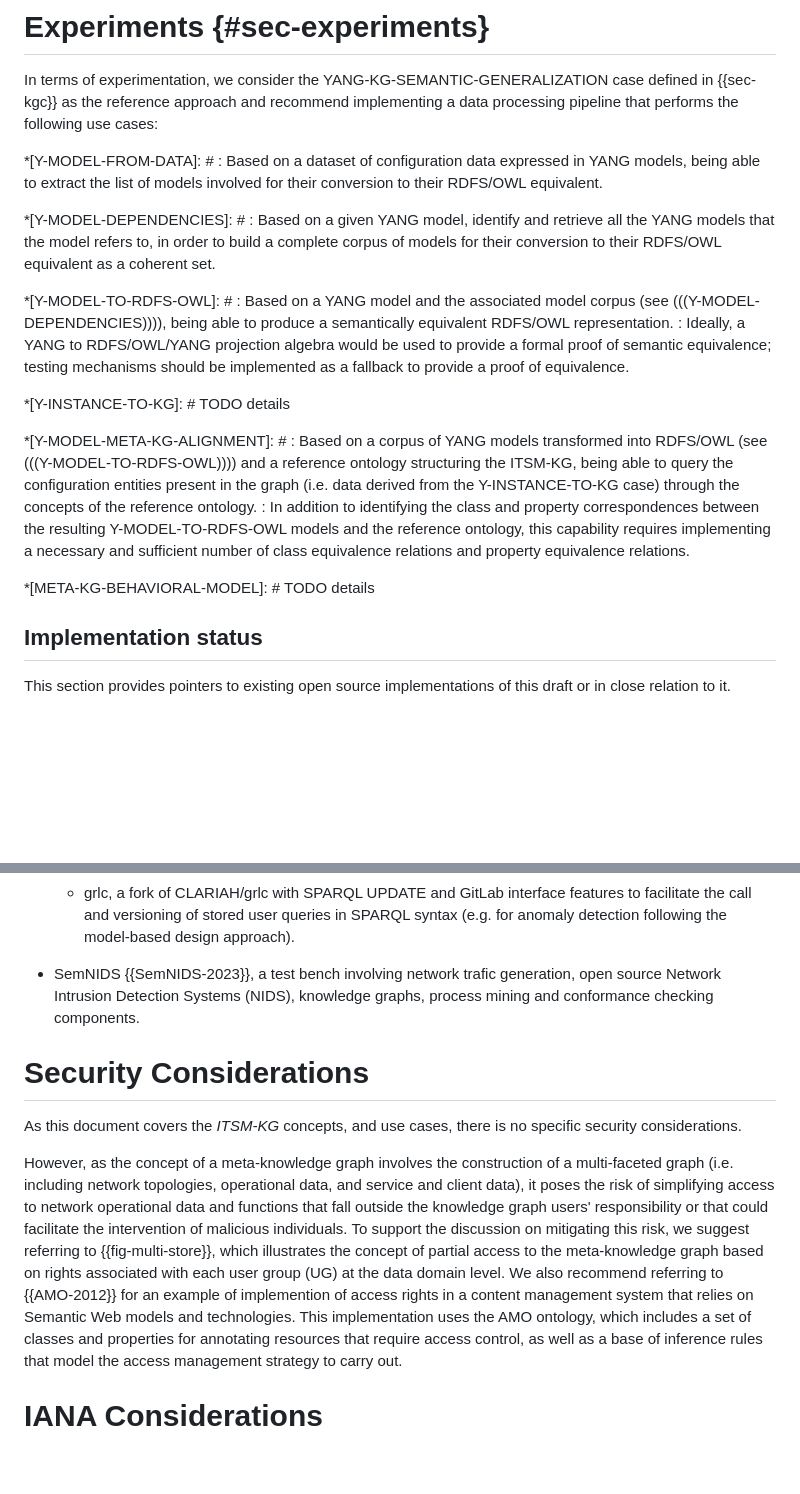
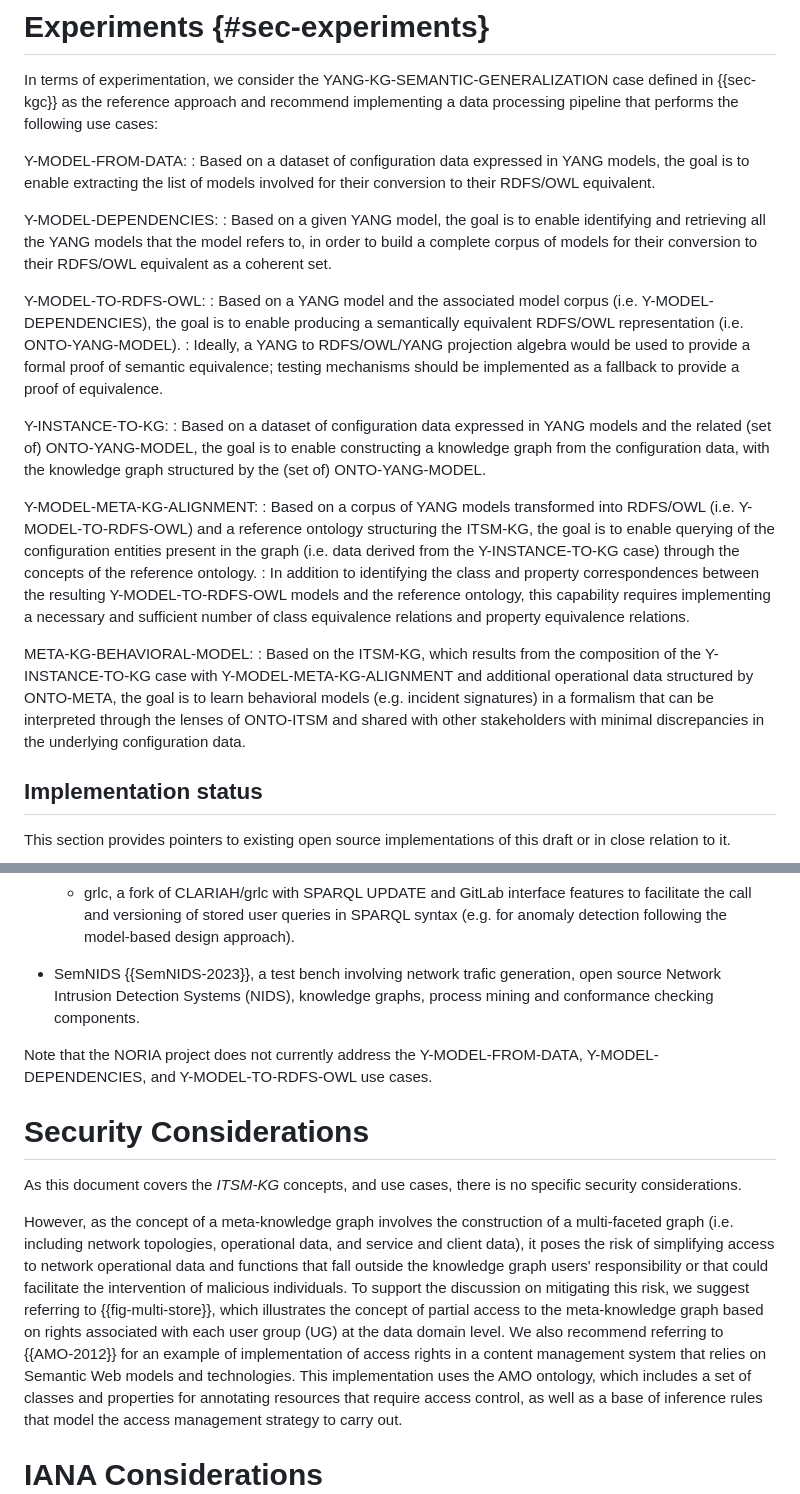
Before and after one commit to GenEars/draft-tailhardat-nmop-incident-management-noria, a Markdown page: draft-tailhardat-nmop-incident-management-noria.md, 2 parts joined by grey strips. GitHub-like rendering; blank space fills up the shorter version.

Commit message:
Added experiments details.
Signed-off-by: lionel.tailhardat <lionel.tailhardat@orange.com>

```diff
--- a/draft-tailhardat-nmop-incident-management-noria.md
+++ b/draft-tailhardat-nmop-incident-management-noria.md
@@ -712,26 +712,25 @@ TBC : on the capability to provide unified access to data distributed across var
 
 In terms of experimentation, we consider the YANG-KG-SEMANTIC-GENERALIZATION case defined in {{sec-kgc}} as the reference approach and recommend implementing a data processing pipeline that performs the following use cases:
 
-*[Y-MODEL-FROM-DATA]: #
-: Based on a dataset of configuration data expressed in YANG models, being able to extract the list of models involved for their conversion to their RDFS/OWL equivalent.
+Y-MODEL-FROM-DATA:
+: Based on a dataset of configuration data expressed in YANG models, the goal is to enable extracting the list of models involved for their conversion to their RDFS/OWL equivalent.
 
-*[Y-MODEL-DEPENDENCIES]: #
-: Based on a given YANG model, identify and retrieve all the YANG models that the model refers to, in order to build a complete corpus of models for their conversion to their RDFS/OWL equivalent as a coherent set.
+Y-MODEL-DEPENDENCIES:
+: Based on a given YANG model, the goal is to enable identifying and retrieving all the YANG models that the model refers to, in order to build a complete corpus of models for their conversion to their RDFS/OWL equivalent as a coherent set.
 
-*[Y-MODEL-TO-RDFS-OWL]: #
-: Based on a YANG model and the associated model corpus (see (((Y-MODEL-DEPENDENCIES)))), being able to produce a semantically equivalent RDFS/OWL representation.
+Y-MODEL-TO-RDFS-OWL:
+: Based on a YANG model and the associated model corpus (i.e. Y-MODEL-DEPENDENCIES), the goal is to enable producing a semantically equivalent RDFS/OWL representation (i.e. ONTO-YANG-MODEL).
 : Ideally, a YANG to RDFS/OWL/YANG projection algebra would be used to provide a formal proof of semantic equivalence; testing mechanisms should be implemented as a fallback to provide a proof of equivalence.
 
-*[Y-INSTANCE-TO-KG]: #
-TODO details
+Y-INSTANCE-TO-KG:
+: Based on a dataset of configuration data expressed in YANG models and the related (set of) ONTO-YANG-MODEL, the goal is to enable constructing a knowledge graph from the configuration data, with the knowledge graph structured by the (set of) ONTO-YANG-MODEL.
 
-*[Y-MODEL-META-KG-ALIGNMENT]: #
-: Based on a corpus of YANG models transformed into RDFS/OWL (see (((Y-MODEL-TO-RDFS-OWL)))) and a reference ontology structuring the ITSM-KG, being able to query the configuration entities present in the graph (i.e. data derived from the Y-INSTANCE-TO-KG case) through the concepts of the reference ontology.
+Y-MODEL-META-KG-ALIGNMENT:
+: Based on a corpus of YANG models transformed into RDFS/OWL (i.e. Y-MODEL-TO-RDFS-OWL) and a reference ontology structuring the ITSM-KG, the goal is to enable querying of the configuration entities present in the graph (i.e. data derived from the Y-INSTANCE-TO-KG case) through the concepts of the reference ontology.
 : In addition to identifying the class and property correspondences between the resulting Y-MODEL-TO-RDFS-OWL models and the reference ontology, this capability requires implementing a necessary and sufficient number of class equivalence relations and property equivalence relations.
 
-*[META-KG-BEHAVIORAL-MODEL]: #
-TODO details
-
+META-KG-BEHAVIORAL-MODEL:
+: Based on the ITSM-KG, which results from the composition of the Y-INSTANCE-TO-KG case with Y-MODEL-META-KG-ALIGNMENT and additional operational data structured by ONTO-META, the goal is to learn behavioral models (e.g. incident signatures) in a formalism that can be interpreted through the lenses of ONTO-ITSM and shared with other stakeholders with minimal discrepancies in the underlying configuration data.
 
 ## Implementation status
 
@@ -757,13 +756,15 @@ similarities, then use this relatedness to alert and guide the repair).
 
 * SemNIDS {{SemNIDS-2023}}, a test bench involving network trafic generation, open source Network Intrusion Detection Systems (NIDS), knowledge graphs, process mining and conformance checking components.
 
+Note that the NORIA project does not currently address the Y-MODEL-FROM-DATA, Y-MODEL-DEPENDENCIES, and Y-MODEL-TO-RDFS-OWL use cases.
+
 # Security Considerations
 
 As this document covers the *ITSM-KG* concepts, and use cases, there is no specific security considerations.
 
 However, as the concept of a meta-knowledge graph involves the construction of a multi-faceted graph (i.e. including network topologies, operational data, and service and client data), it poses the risk of simplifying access to network operational data and functions that fall outside the knowledge graph users' responsibility or that could facilitate the intervention of malicious individuals.
 To support the discussion on mitigating this risk, we suggest referring to {{fig-multi-store}}, which illustrates the concept of partial access to the meta-knowledge graph based on rights associated with each user group (UG) at the data domain level.
-We also recommend referring to {{AMO-2012}} for an example of implemention of access rights in a content management system that relies on Semantic Web models and technologies.
+We also recommend referring to {{AMO-2012}} for an example of implementation of access rights in a content management system that relies on Semantic Web models and technologies.
 This implementation uses the AMO ontology, which includes a set of classes and properties for annotating resources that require access control, as well as a base of inference rules that model the access management strategy to carry out.
 
 # IANA Considerations
```
